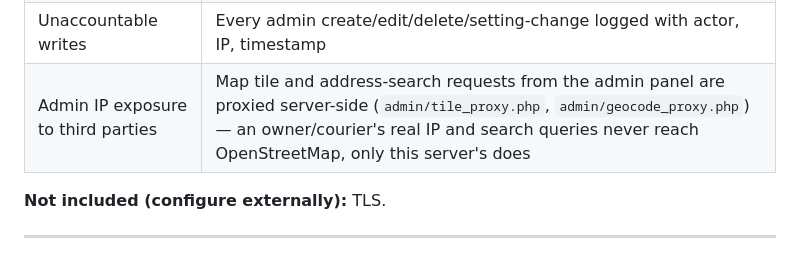
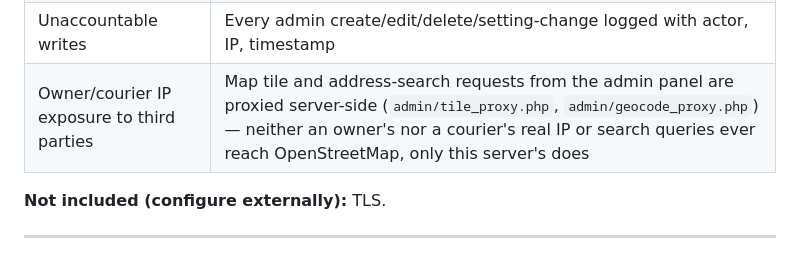
Before and after one commit to kilerdevs/DeadDropMGMT, a Markdown page: README.md, the part around the change. Drawn GitHub-style.

Commit message:
Clarify Security Model row covers both owner and courier accounts

```diff
--- a/README.md
+++ b/README.md
@@ -99,7 +99,7 @@ The author provides this software **"as is," without warranty of any kind**, and
 | Direct file access | `includes/`, `config.php`, `logs/`, `cron/` blocked via `.htaccess` |
 | Cookie theft | `httponly`, `samesite=Strict`, `secure` (auto-enabled when HTTPS detected) |
 | Unaccountable writes | Every admin create/edit/delete/setting-change logged with actor, IP, timestamp |
-| Admin IP exposure to third parties | Map tile and address-search requests from the admin panel are proxied server-side (`admin/tile_proxy.php`, `admin/geocode_proxy.php`) — an owner/courier's real IP and search queries never reach OpenStreetMap, only this server's does |
+| Owner/courier IP exposure to third parties | Map tile and address-search requests from the admin panel are proxied server-side (`admin/tile_proxy.php`, `admin/geocode_proxy.php`) — neither an owner's nor a courier's real IP or search queries ever reach OpenStreetMap, only this server's does |
 
 **Not included (configure externally):** TLS.
 
```
